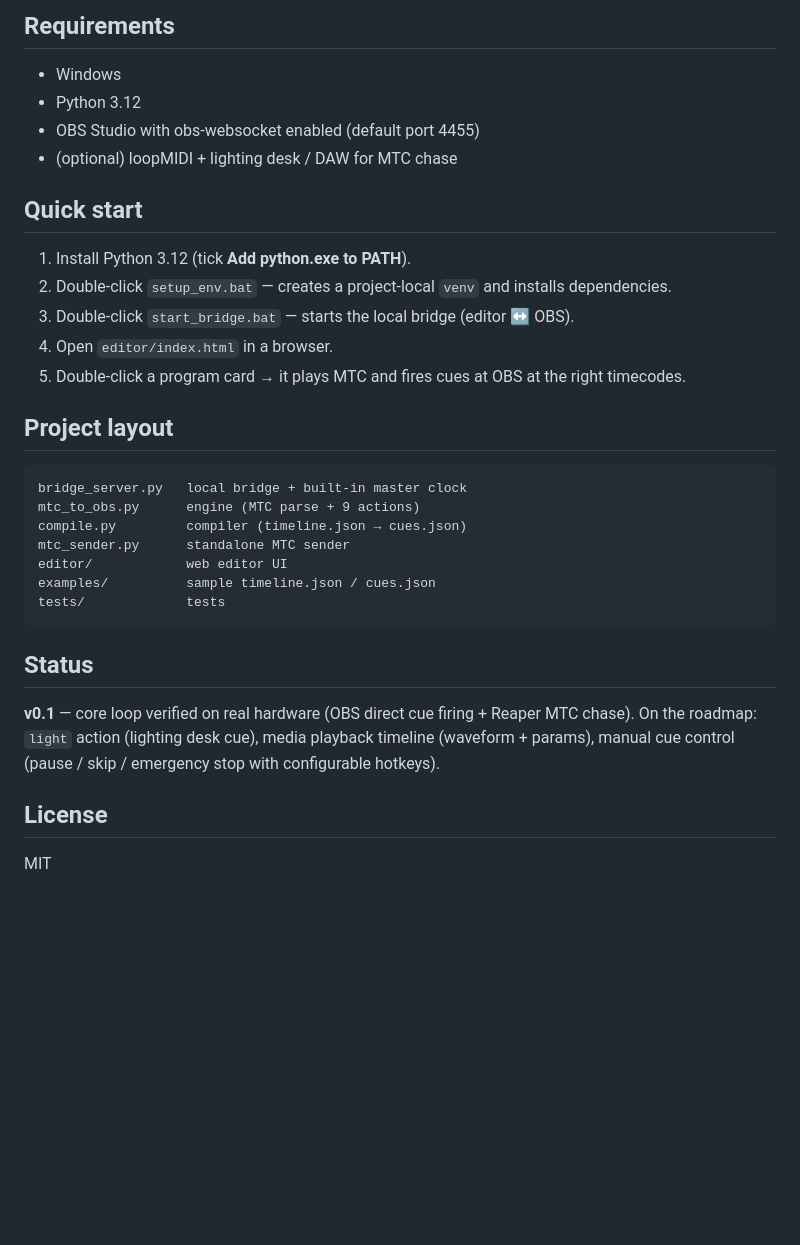
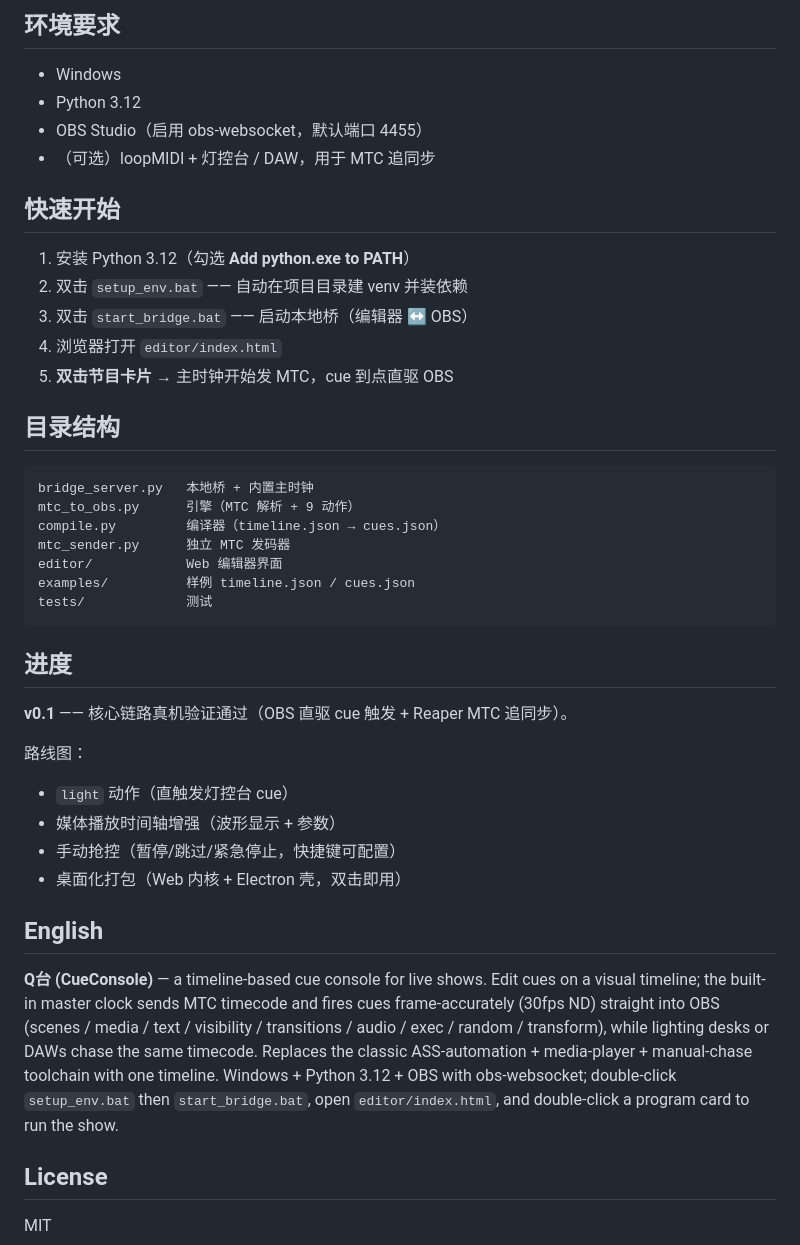
Before and after one commit to brahmslee/CueConsole, a Markdown page: README.md, the part around the change printed below. Drawn GitHub-style; blank space fills up the shorter version.

````diff
--- a/README.md
+++ b/README.md
@@ -28,34 +36,44 @@ The timeline is a pure content asset decoupled from any device — sell / reuse
 
-## Requirements
+## 环境要求
 
 - Windows
 - Python 3.12
-- OBS Studio with obs-websocket enabled (default port 4455)
-- (optional) loopMIDI + lighting desk / DAW for MTC chase
+- OBS Studio（启用 obs-websocket，默认端口 4455）
+- （可选）loopMIDI + 灯控台 / DAW，用于 MTC 追同步
 
-## Quick start
+## 快速开始
 
-1. Install Python 3.12 (tick **Add python.exe to PATH**).
-2. Double-click `setup_env.bat` — creates a project-local `venv` and installs dependencies.
-3. Double-click `start_bridge.bat` — starts the local bridge (editor ↔ OBS).
-4. Open `editor/index.html` in a browser.
-5. Double-click a program card → it plays MTC and fires cues at OBS at the right timecodes.
+1. 安装 Python 3.12（勾选 **Add python.exe to PATH**）
+2. 双击 `setup_env.bat` —— 自动在项目目录建 venv 并装依赖
+3. 双击 `start_bridge.bat` —— 启动本地桥（编辑器 ↔ OBS）
+4. 浏览器打开 `editor/index.html`
+5. **双击节目卡片** → 主时钟开始发 MTC，cue 到点直驱 OBS
 
-## Project layout
+## 目录结构
 
 ```
-bridge_server.py   local bridge + built-in master clock
-mtc_to_obs.py      engine (MTC parse + 9 actions)
-compile.py         compiler (timeline.json → cues.json)
-mtc_sender.py      standalone MTC sender
-editor/            web editor UI
-examples/          sample timeline.json / cues.json
-tests/             tests
+bridge_server.py   本地桥 + 内置主时钟
+mtc_to_obs.py      引擎（MTC 解析 + 9 动作）
+compile.py         编译器（timeline.json → cues.json）
+mtc_sender.py      独立 MTC 发码器
+editor/            Web 编辑器界面
+examples/          样例 timeline.json / cues.json
+tests/             测试
 ```
 
-## Status
+## 进度
 
-**v0.1** — core loop verified on real hardware (OBS direct cue firing + Reaper MTC chase). On the roadmap: `light` action (lighting desk cue), media playback timeline (waveform + params), manual cue control (pause / skip / emergency stop with configurable hotkeys).
+**v0.1** —— 核心链路真机验证通过（OBS 直驱 cue 触发 + Reaper MTC 追同步）。
+
+路线图：
+- `light` 动作（直触发灯控台 cue）
+- 媒体播放时间轴增强（波形显示 + 参数）
+- 手动抢控（暂停/跳过/紧急停止，快捷键可配置）
+- 桌面化打包（Web 内核 + Electron 壳，双击即用）
+
+## English
+
+**Q台 (CueConsole)** — a timeline-based cue console for live shows. Edit cues on a visual timeline; the built-in master clock sends MTC timecode and fires cues frame-accurately (30fps ND) straight into OBS (scenes / media / text / visibility / transitions / audio / exec / random / transform), while lighting desks or DAWs chase the same timecode. Replaces the classic ASS-automation + media-player + manual-chase toolchain with one timeline. Windows + Python 3.12 + OBS with obs-websocket; double-click `setup_env.bat` then `start_bridge.bat`, open `editor/index.html`, and double-click a program card to run the show.
 
 ## License
 
````
Also changed, not shown: other parts of README.md (+23 -15 lines), screenshots/actions.png (added), screenshots/editor.png (added), screenshots/home.png (added).
